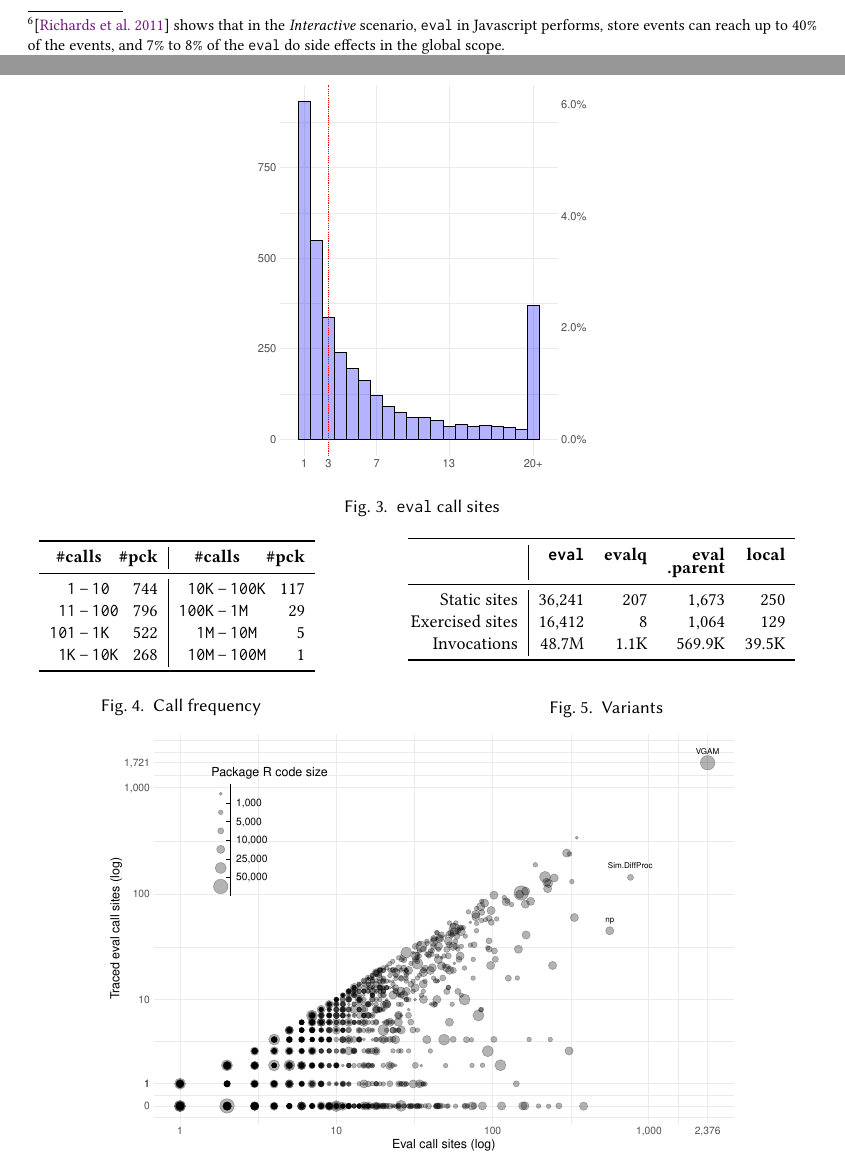
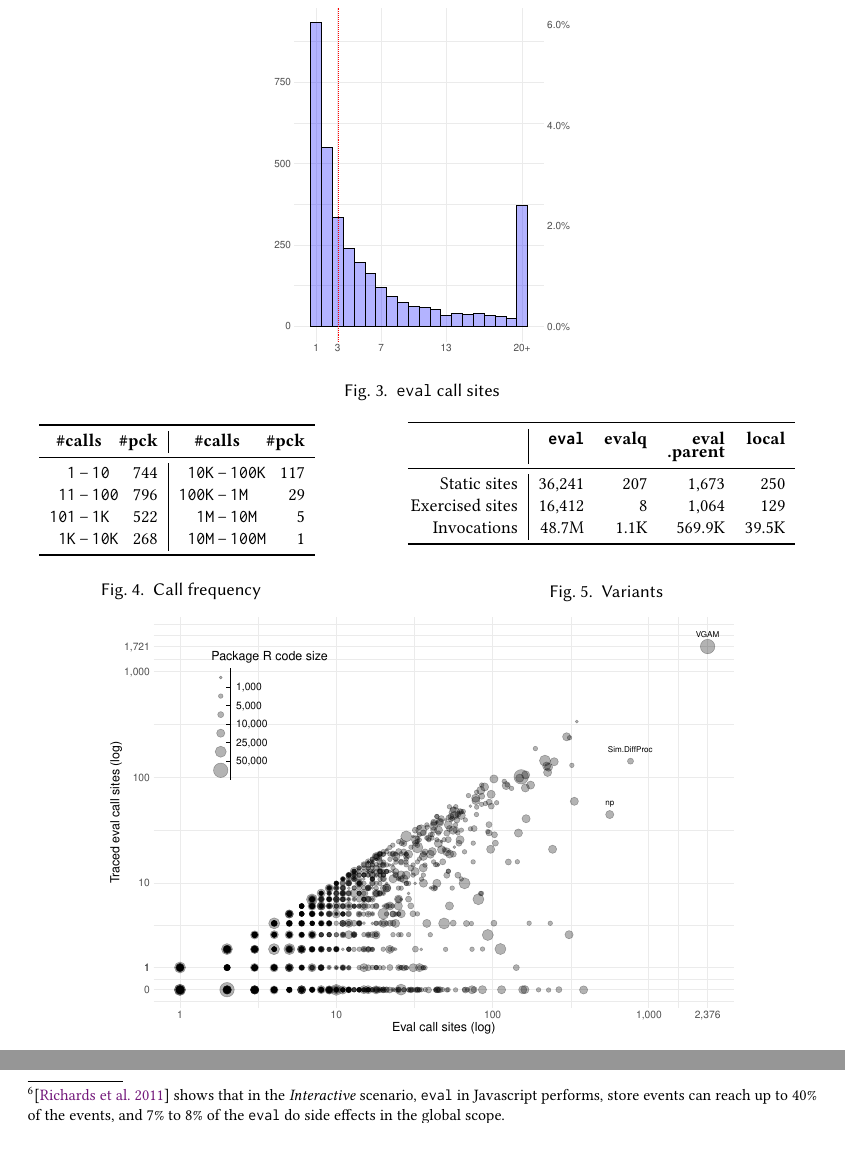
Before and after one commit to aviralg/revalstudy, a LaTeX paper (paper/main.tex): two parts of pages 15 and 23 of 26 before the commit and two parts of pages 8 and 16 of 25 after it, joined at a grey line, cut so that both start at the same text. Compiled offline with pdfLaTeX.

Commit message:
Fix figures so they do not end up at the end

```diff
--- a/paper/main.tex
+++ b/paper/main.tex
@@ -585,7 +585,7 @@ histogram of sites per package. Sites appear in \PkgFunsWithEval functions;
 
 \begin{figure}[!b]
 \centering
-  \includegraphics[width=10cm]{pkgs-eval-callsites-hist.pdf}
+  \includegraphics[width=9cm]{pkgs-eval-callsites-hist.pdf}
   \caption{ \eval call sites}\label{fig:pkgs-eval-callsites-hist}
 
 \medskip
```
